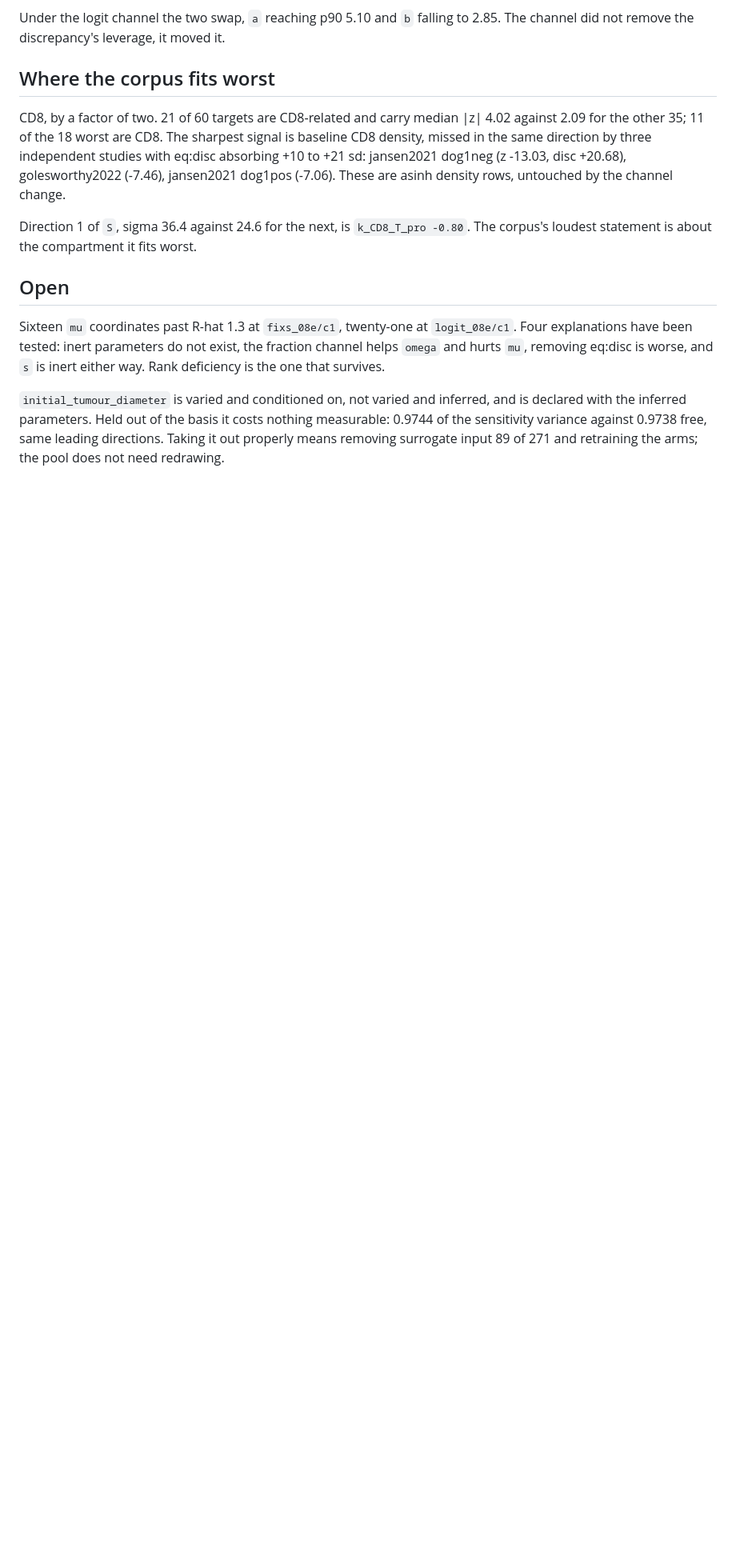
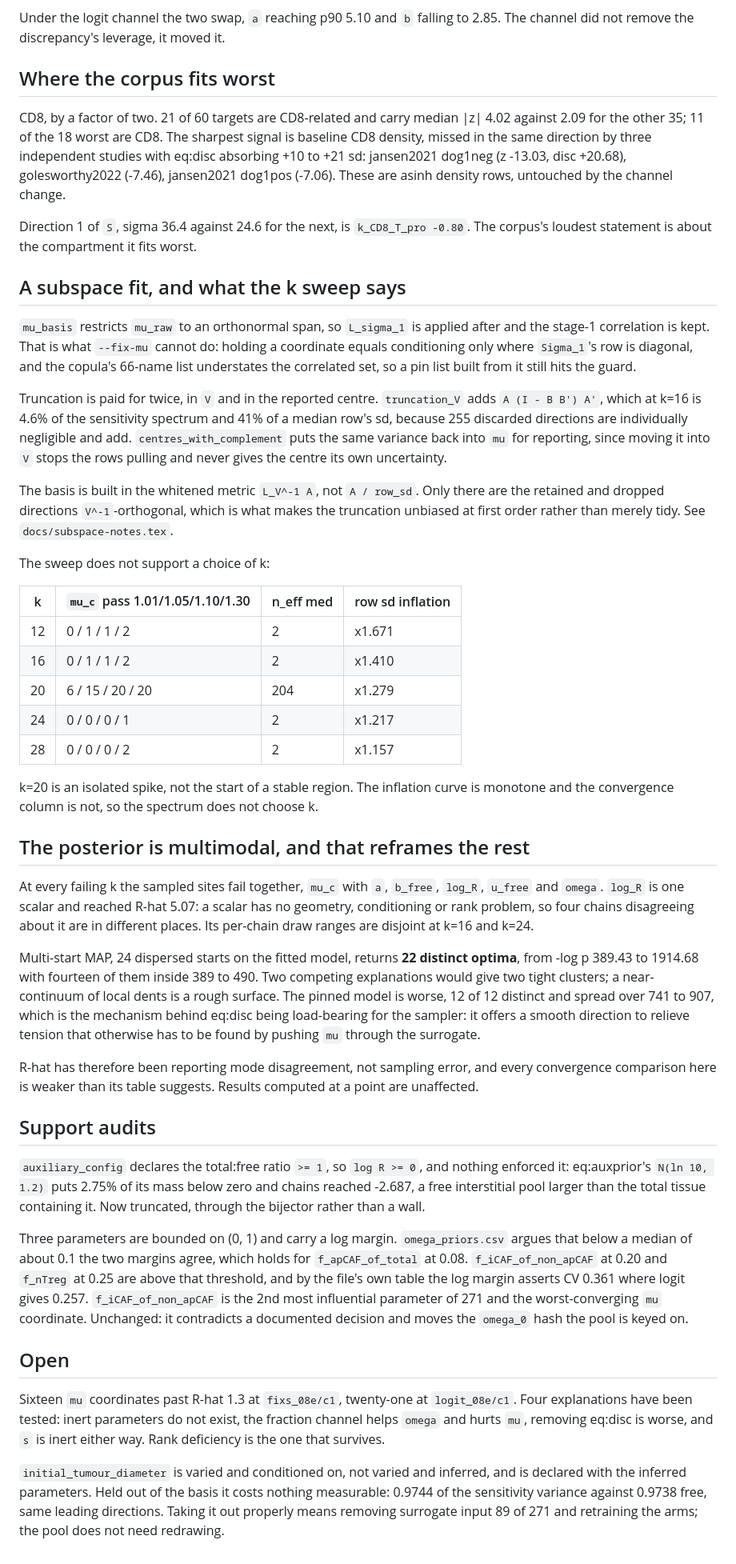
Before and after one commit to popellab/qsp-inference, a Markdown page: docs/vpop-findings.md, the part around the change. Shown at 80% size. Drawn GitHub-style; blank space fills up the shorter version.

Commit message:
docs: the subspace fit, the k sweep, and the multimodality it exposed
The k sweep does not choose k. k=20 converges and 12, 16, 24 and 28 do not, so
it is an isolated spike rather than the start of a stable region, and the
monotone inflation curve beside a non-monotone convergence column says the
spectrum is not the criterion.

What the failures share is more useful than what k=20 achieved. Every sampled
site fails together, including log_R, which is one scalar and reached R-hat 5.07
with disjoint per-chain support. Multi-start MAP then returns 22 distinct optima
from 24 starts. That is a rough surface rather than two stories, and it means
R-hat has been reporting mode disagreement rather than sampling error throughout
-- so the convergence comparisons in this document are weaker than their tables
look, while anything computed at a point is unaffected.

Also records two support audits: the total:free ratio was bounded in prose and
nowhere else, and two bounded fractions sit on a log margin above the threshold
their own rubric gives for that being harmless.

```diff
--- a/docs/vpop-findings.md
+++ b/docs/vpop-findings.md
@@ -203,6 +203,75 @@ Direction 1 of `S`, sigma 36.4 against 24.6 for the next, is
 `k_CD8_T_pro -0.80`. The corpus's loudest statement is about the compartment it
 fits worst.
 
+## A subspace fit, and what the k sweep says
+
+`mu_basis` restricts `mu_raw` to an orthonormal span, so `L_sigma_1` is applied
+after and the stage-1 correlation is kept. That is what `--fix-mu` cannot do:
+holding a coordinate equals conditioning only where `Sigma_1`'s row is diagonal,
+and the copula's 66-name list understates the correlated set, so a pin list built
+from it still hits the guard.
+
+Truncation is paid for twice, in `V` and in the reported centre. `truncation_V`
+adds `A (I - B B') A'`, which at k=16 is 4.6% of the sensitivity spectrum and
+41% of a median row's sd, because 255 discarded directions are individually
+negligible and add. `centres_with_complement` puts the same variance back into
+`mu` for reporting, since moving it into `V` stops the rows pulling and never
+gives the centre its own uncertainty.
+
+The basis is built in the whitened metric `L_V^-1 A`, not `A / row_sd`. Only
+there are the retained and dropped directions `V^-1`-orthogonal, which is what
+makes the truncation unbiased at first order rather than merely tidy. See
+`docs/subspace-notes.tex`.
+
+The sweep does not support a choice of k:
+
+| k | `mu_c` pass 1.01/1.05/1.10/1.30 | n_eff med | row sd inflation |
+| --- | --- | --- | --- |
+| 12 | 0 / 1 / 1 / 2 | 2 | x1.671 |
+| 16 | 0 / 1 / 1 / 2 | 2 | x1.410 |
+| 20 | 6 / 15 / 20 / 20 | 204 | x1.279 |
+| 24 | 0 / 0 / 0 / 1 | 2 | x1.217 |
+| 28 | 0 / 0 / 0 / 2 | 2 | x1.157 |
+
+k=20 is an isolated spike, not the start of a stable region. The inflation curve
+is monotone and the convergence column is not, so the spectrum does not choose k.
+
+## The posterior is multimodal, and that reframes the rest
+
+At every failing k the sampled sites fail together, `mu_c` with `a`, `b_free`,
+`log_R`, `u_free` and `omega`. `log_R` is one scalar and reached R-hat 5.07: a
+scalar has no geometry, conditioning or rank problem, so four chains disagreeing
+about it are in different places. Its per-chain draw ranges are disjoint at k=16
+and k=24.
+
+Multi-start MAP, 24 dispersed starts on the fitted model, returns **22 distinct
+optima**, from -log p 389.43 to 1914.68 with fourteen of them inside 389 to 490.
+Two competing explanations would give two tight clusters; a near-continuum of
+local dents is a rough surface. The pinned model is worse, 12 of 12 distinct and
+spread over 741 to 907, which is the mechanism behind eq:disc being load-bearing
+for the sampler: it offers a smooth direction to relieve tension that otherwise
+has to be found by pushing `mu` through the surrogate.
+
+R-hat has therefore been reporting mode disagreement, not sampling error, and
+every convergence comparison here is weaker than its table suggests. Results
+computed at a point are unaffected.
+
+## Support audits
+
+`auxiliary_config` declares the total:free ratio `>= 1`, so `log R >= 0`, and
+nothing enforced it: eq:auxprior's `N(ln 10, 1.2)` puts 2.75% of its mass below
+zero and chains reached -2.687, a free interstitial pool larger than the total
+tissue containing it. Now truncated, through the bijector rather than a wall.
+
+Three parameters are bounded on (0, 1) and carry a log margin.
+`omega_priors.csv` argues that below a median of about 0.1 the two margins agree,
+which holds for `f_apCAF_of_total` at 0.08. `f_iCAF_of_non_apCAF` at 0.20 and
+`f_nTreg` at 0.25 are above that threshold, and by the file's own table the log
+margin asserts CV 0.361 where logit gives 0.257. `f_iCAF_of_non_apCAF` is the
+2nd most influential parameter of 271 and the worst-converging `mu` coordinate.
+Unchanged: it contradicts a documented decision and moves the `omega_0` hash the
+pool is keyed on.
+
 ## Open
 
 Sixteen `mu` coordinates past R-hat 1.3 at `fixs_08e/c1`, twenty-one at
```
